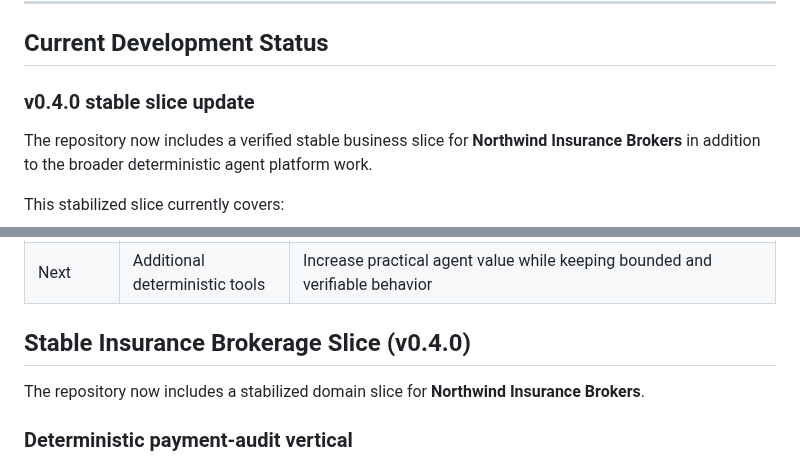
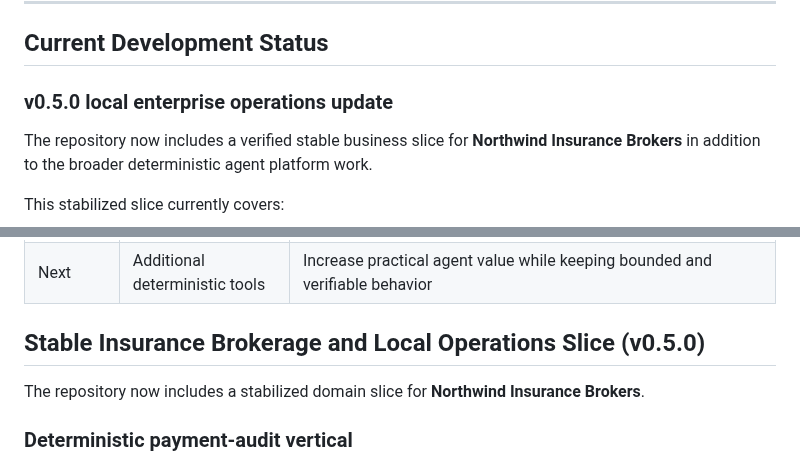
Before and after one commit to crasofuentes-hub/deterministic-agent-system, a Markdown page: README.md, 2 parts joined by grey strips. GitHub-like rendering.

```diff
--- a/README.md
+++ b/README.md
@@ -273,7 +273,7 @@ When boundary violations occur, the correct system behavior is to surface the pr
 ---
 
 ## Current Development Status
-### v0.4.0 stable slice update
+### v0.5.0 local enterprise operations update
 
 The repository now includes a verified stable business slice for **Northwind Insurance Brokers** in addition to the broader deterministic agent platform work.
 
@@ -400,7 +400,7 @@ The intent of this path is controlled materialization of plans, not unconstraine
 | Next | Stronger contract assertions | Expand verification beyond minimum shape into more semantic result guarantees |
 | Next | Additional deterministic tools | Increase practical agent value while keeping bounded and verifiable behavior |
 
-## Stable Insurance Brokerage Slice (v0.4.0)
+## Stable Insurance Brokerage and Local Operations Slice (v0.5.0)
 
 The repository now includes a stabilized domain slice for **Northwind Insurance Brokers**.
 
```
Also changed, not shown: other parts of README.md (+6 -6 lines).
